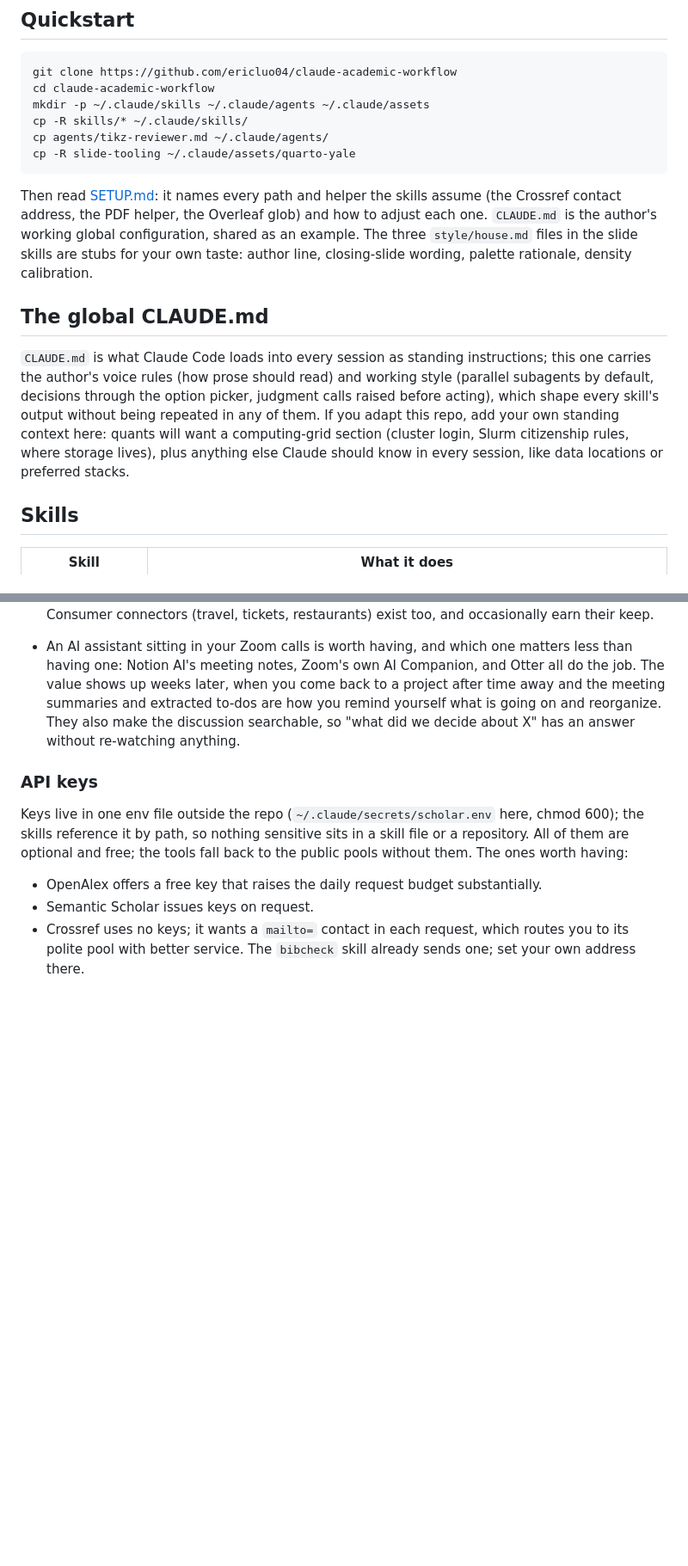
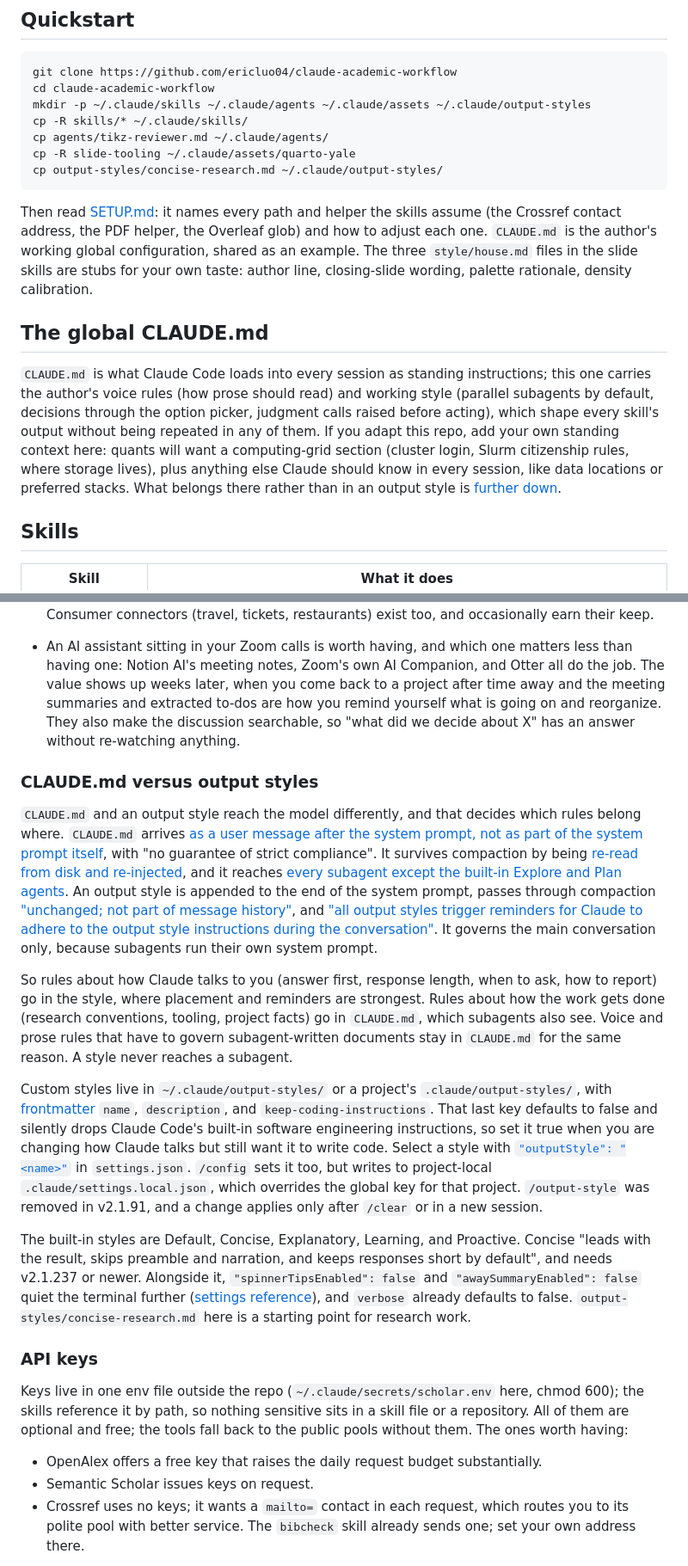
Before and after one commit to ericluo04/claude-academic-workflow, a Markdown page: README.md, 2 parts joined by grey strips. Shown at 86% size. Rendered like a GitHub page; blank space fills up the shorter version.

````diff
--- a/README.md
+++ b/README.md
@@ -9,17 +9,18 @@ Everything in this repository, including the two example decks and their figures
 ```bash
 git clone https://github.com/ericluo04/claude-academic-workflow
 cd claude-academic-workflow
-mkdir -p ~/.claude/skills ~/.claude/agents ~/.claude/assets
+mkdir -p ~/.claude/skills ~/.claude/agents ~/.claude/assets ~/.claude/output-styles
 cp -R skills/* ~/.claude/skills/
 cp agents/tikz-reviewer.md ~/.claude/agents/
 cp -R slide-tooling ~/.claude/assets/quarto-yale
+cp output-styles/concise-research.md ~/.claude/output-styles/
 ```
 
 Then read [SETUP.md](SETUP.md): it names every path and helper the skills assume (the Crossref contact address, the PDF helper, the Overleaf glob) and how to adjust each one. `CLAUDE.md` is the author's working global configuration, shared as an example. The three `style/house.md` files in the slide skills are stubs for your own taste: author line, closing-slide wording, palette rationale, density calibration.
 
 ## The global CLAUDE.md
 
-`CLAUDE.md` is what Claude Code loads into every session as standing instructions; this one carries the author's voice rules (how prose should read) and working style (parallel subagents by default, decisions through the option picker, judgment calls raised before acting), which shape every skill's output without being repeated in any of them. If you adapt this repo, add your own standing context here: quants will want a computing-grid section (cluster login, Slurm citizenship rules, where storage lives), plus anything else Claude should know in every session, like data locations or preferred stacks.
+`CLAUDE.md` is what Claude Code loads into every session as standing instructions; this one carries the author's voice rules (how prose should read) and working style (parallel subagents by default, decisions through the option picker, judgment calls raised before acting), which shape every skill's output without being repeated in any of them. If you adapt this repo, add your own standing context here: quants will want a computing-grid section (cluster login, Slurm citizenship rules, where storage lives), plus anything else Claude should know in every session, like data locations or preferred stacks. What belongs there rather than in an output style is [further down](#claudemd-versus-output-styles).
 
 ## Skills
 
@@ -149,6 +150,16 @@ A few of the higher-leverage discoveries from building this, none of them obviou
 
 - An AI assistant sitting in your Zoom calls is worth having, and which one matters less than having one: Notion AI's meeting notes, Zoom's own AI Companion, and Otter all do the job. The value shows up weeks later, when you come back to a project after time away and the meeting summaries and extracted to-dos are how you remind yourself what is going on and reorganize. They also make the discussion searchable, so "what did we decide about X" has an answer without re-watching anything.
 
+### CLAUDE.md versus output styles
+
+`CLAUDE.md` and an output style reach the model differently, and that decides which rules belong where. `CLAUDE.md` arrives [as a user message after the system prompt, not as part of the system prompt itself](https://code.claude.com/docs/en/memory#claude-isn-t-following-my-claude-md), with "no guarantee of strict compliance". It survives compaction by being [re-read from disk and re-injected](https://code.claude.com/docs/en/memory#instructions-seem-lost-after-compact), and it reaches [every subagent except the built-in Explore and Plan agents](https://code.claude.com/docs/en/sub-agents#what-loads-at-startup). An output style is appended to the end of the system prompt, passes through compaction ["unchanged; not part of message history"](https://code.claude.com/docs/en/context-window#what-survives-compaction), and ["all output styles trigger reminders for Claude to adhere to the output style instructions during the conversation"](https://code.claude.com/docs/en/output-styles#how-output-styles-work). It governs the main conversation only, because subagents run their own system prompt.
+
+So rules about how Claude talks to you (answer first, response length, when to ask, how to report) go in the style, where placement and reminders are strongest. Rules about how the work gets done (research conventions, tooling, project facts) go in `CLAUDE.md`, which subagents also see. Voice and prose rules that have to govern subagent-written documents stay in `CLAUDE.md` for the same reason. A style never reaches a subagent.
+
+Custom styles live in `~/.claude/output-styles/` or a project's `.claude/output-styles/`, with [frontmatter](https://code.claude.com/docs/en/output-styles#frontmatter) `name`, `description`, and `keep-coding-instructions`. That last key defaults to false and silently drops Claude Code's built-in software engineering instructions, so set it true when you are changing how Claude talks but still want it to write code. Select a style with [`"outputStyle": "<name>"`](https://code.claude.com/docs/en/settings-reference#outputstyle) in `settings.json`. `/config` sets it too, but writes to project-local `.claude/settings.local.json`, which overrides the global key for that project. `/output-style` was removed in v2.1.91, and a change applies only after `/clear` or in a new session.
+
+The built-in styles are Default, Concise, Explanatory, Learning, and Proactive. Concise "leads with the result, skips preamble and narration, and keeps responses short by default", and needs v2.1.237 or newer. Alongside it, `"spinnerTipsEnabled": false` and `"awaySummaryEnabled": false` quiet the terminal further ([settings reference](https://code.claude.com/docs/en/settings-reference)), and `verbose` already defaults to false. `output-styles/concise-research.md` here is a starting point for research work.
+
 ### API keys
 
 Keys live in one env file outside the repo (`~/.claude/secrets/scholar.env` here, chmod 600); the skills reference it by path, so nothing sensitive sits in a skill file or a repository. All of them are optional and free; the tools fall back to the public pools without them. The ones worth having:
````
Also changed, not shown: SETUP.md (+3 -1 lines), output-styles/concise-research.md (added, +25 -0 lines).
